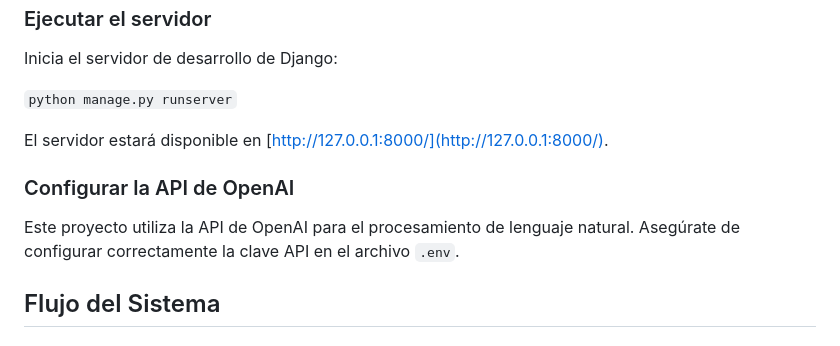
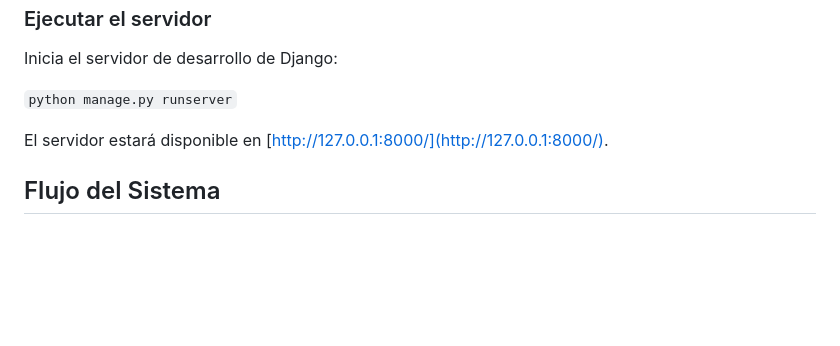
Before and after one commit to CuchoUnemi/proyecto-costruci, a Markdown page: README.md, the part around the change. GitHub-like rendering; blank space fills up the shorter version.

```diff
--- a/README.md
+++ b/README.md
@@ -84,9 +84,6 @@ Inicia el servidor de desarrollo de Django:
 
 El servidor estará disponible en [http://127.0.0.1:8000/](http://127.0.0.1:8000/).
 
-### Configurar la API de OpenAI
-Este proyecto utiliza la API de OpenAI para el procesamiento de lenguaje natural. Asegúrate de configurar correctamente la clave API en el archivo `.env`.
-
 ## Flujo del Sistema
 
 ### Registro e inicio de sesión
```
